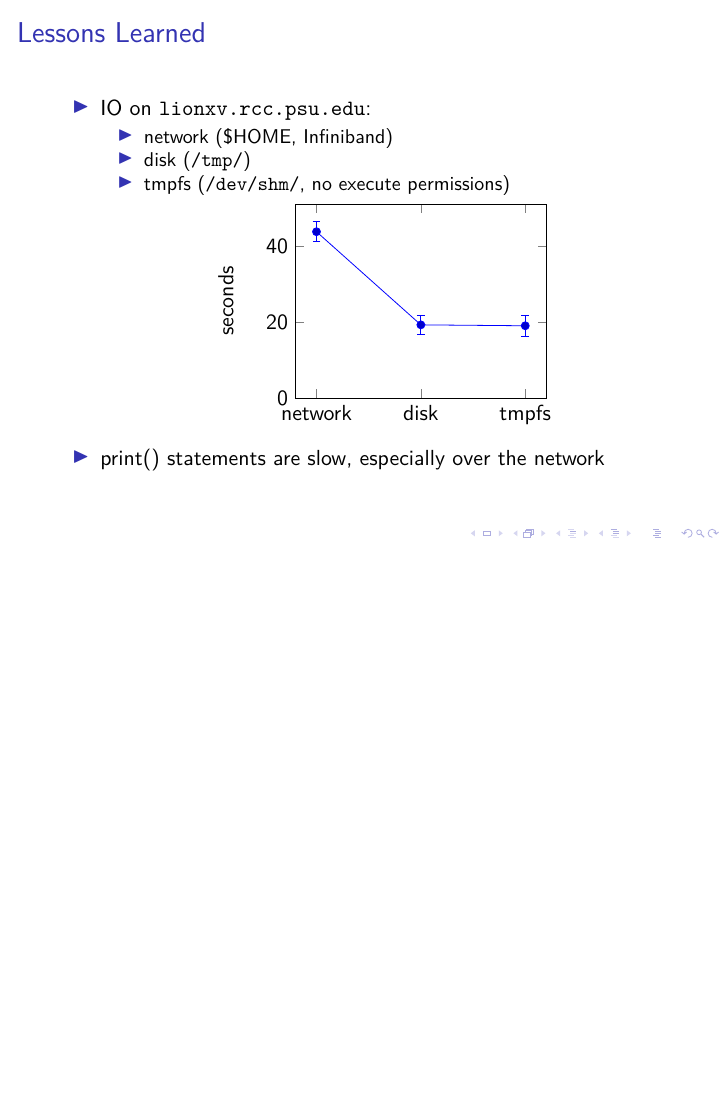
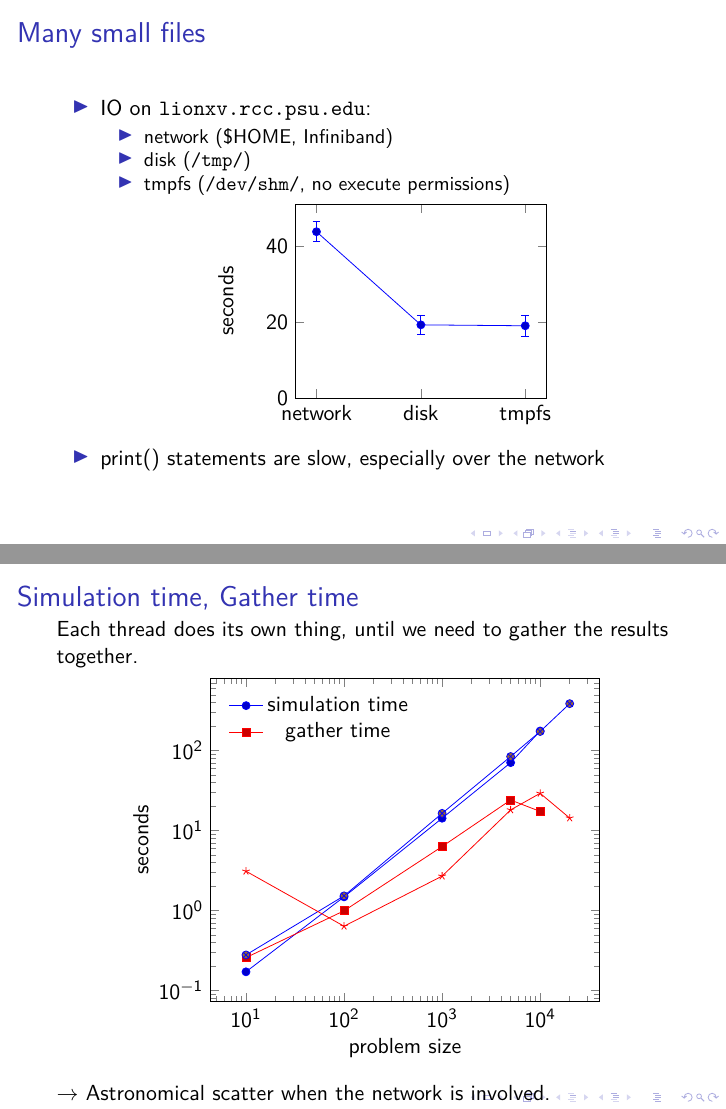
Before and after one commit to hsgg/astro585, LaTeX slides (hetdex/talk.tex): page 12 of 12 before the commit and pages 12 and 14 of 14 after it, the two joined at a grey line, the shorter picture padded with empty space. Compiled offline with pdfLaTeX.

Commit message:
hetdex/: scaling

```diff
--- a/hetdex/talk.tex
+++ b/hetdex/talk.tex
@@ -16,8 +16,6 @@
 
 % for strings as xticks:
 % see http://stackoverflow.com/questions/2908513/pgf-tikz-string-symbols-as-input-coordinates
-\pgfplotsset{xticklabel={\tick},scaled x ticks=false}
-\pgfplotsset{plot coordinates/math parser=false}
 
 
 
@@ -215,7 +213,7 @@ The Pennsylvania State University}
 
 
 \frame{
-    \frametitle{Lessons Learned}
+    \frametitle{Many small files}
     \begin{itemize}
         \item IO on \url{lionxv.rcc.psu.edu}:
             \begin{itemize}
@@ -247,7 +245,35 @@ The Pennsylvania State University}
     \end{itemize}
 }
 
-
+\frame{
+    \frametitle{Simulation time, Gather time}
+    Each thread does its own thing, until we need to gather the results together.
+    \begin{center}
+        \begin{tikzpicture}
+            \begin{loglogaxis}
+                [
+                    xmax=40000,
+                    ymax=800,
+                    xlabel=problem size,
+                    ylabel=seconds,
+                    legend style={draw=none},
+                    legend pos=north west
+                ]
+                \addplot+[blue] table [header=false,x index=0,y index=1] {total_timesshort.dat};
+                \addlegendentry{simulation time};
+                \addplot+[red] table [header=false,x index=0,y index=1] {gather_timesshort.dat};
+                \addlegendentry{gather time};
+                \only<2->{
+                    \addplot+[blue] table [header=false,x index=0,y index=1] {total_times.dat};
+                    %\addlegendentry{simulation time};
+                    \addplot+[red] table [header=false,x index=0,y index=1] {gather_times.dat};
+                    %\addlegendentry{gather time};
+                }
+            \end{loglogaxis}
+        \end{tikzpicture}
+    \end{center}
+    $\to$ Astronomical scatter when the network is involved.
+}
 
 
 \appendix
```
Also changed, not shown: hetdex/gather_times.dat (added, +6 -0 lines), hetdex/gather_timesshort.dat (added, +5 -0 lines), hetdex/total_times.dat (added, +6 -0 lines), hetdex/total_timesshort.dat (added, +5 -0 lines), hetdex/talk.tex (4 more changed lines).
